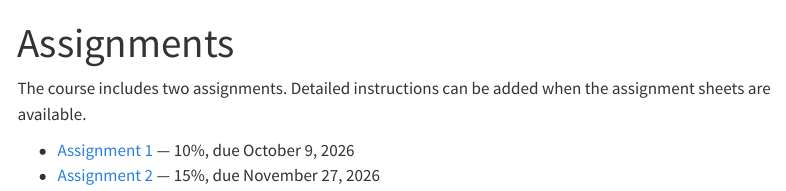
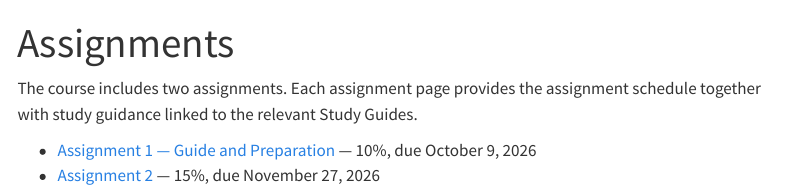
Before and after one commit to ZCJing2022/data-analysis-learning-teaching, a Quarto document (assignments/index.qmd): the page in a window 1100 px wide, from its top. Rendered offline with R 4.5, knitr and Pandoc in place of Quarto, with nearby package versions; menus at the side of the page are left out.

Commit message:
Link Assignment 1 guide

```diff
--- a/assignments/index.qmd
+++ b/assignments/index.qmd
@@ -2,7 +2,7 @@
 title: "Assignments"
 ---
 
-The course includes two assignments. Detailed instructions can be added when the assignment sheets are available.
+The course includes two assignments. Each assignment page provides the assignment schedule together with study guidance linked to the relevant Study Guides.
 
-- [Assignment 1](assignment01.qmd) — 10%, due October 9, 2026
+- [Assignment 1 — Guide and Preparation](assignment01.qmd) — 10%, due October 9, 2026
 - [Assignment 2](assignment02.qmd) — 15%, due November 27, 2026
```
